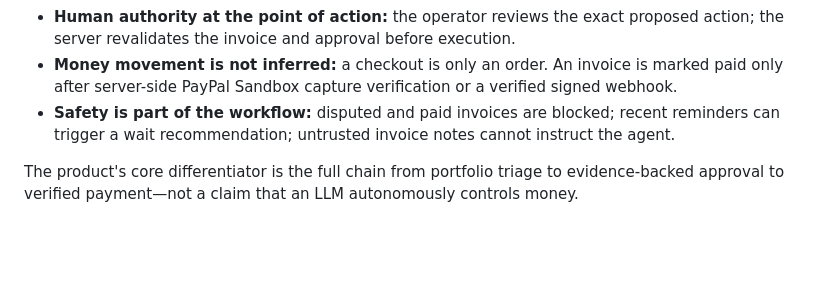
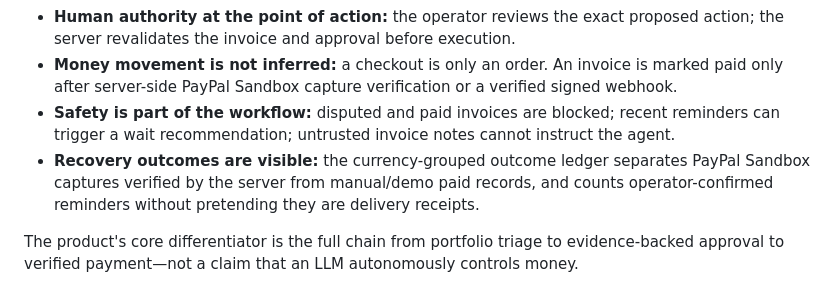
Before and after one commit to 251fa04c84-boop/paypilot-ai, a Markdown page: README.md, the part around the change. Drawn GitHub-style; blank space fills up the shorter version.

Commit message:
Document evidence-based recovery outcome ledger

```diff
--- a/README.md
+++ b/README.md
@@ -27,6 +27,7 @@ Most invoice tools stop at reminders, and most chat interfaces stop at suggestio
 - **Human authority at the point of action:** the operator reviews the exact proposed action; the server revalidates the invoice and approval before execution.
 - **Money movement is not inferred:** a checkout is only an order. An invoice is marked paid only after server-side PayPal Sandbox capture verification or a verified signed webhook.
 - **Safety is part of the workflow:** disputed and paid invoices are blocked; recent reminders can trigger a wait recommendation; untrusted invoice notes cannot instruct the agent.
+- **Recovery outcomes are visible:** the currency-grouped outcome ledger separates PayPal Sandbox captures verified by the server from manual/demo paid records, and counts operator-confirmed reminders without pretending they are delivery receipts.
 
 The product's core differentiator is the full chain from portfolio triage to evidence-backed approval to verified payment—not a claim that an LLM autonomously controls money.
 
```
